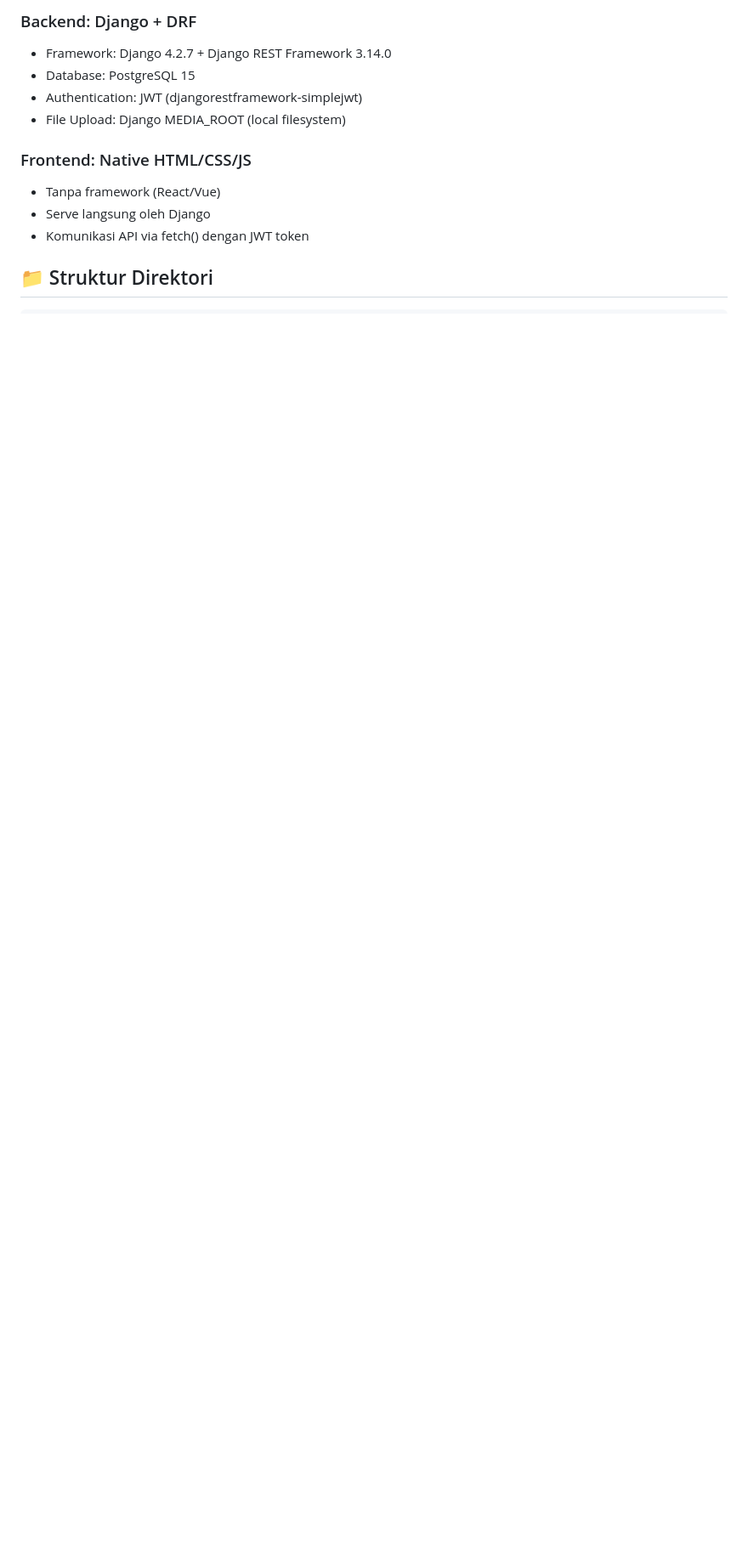
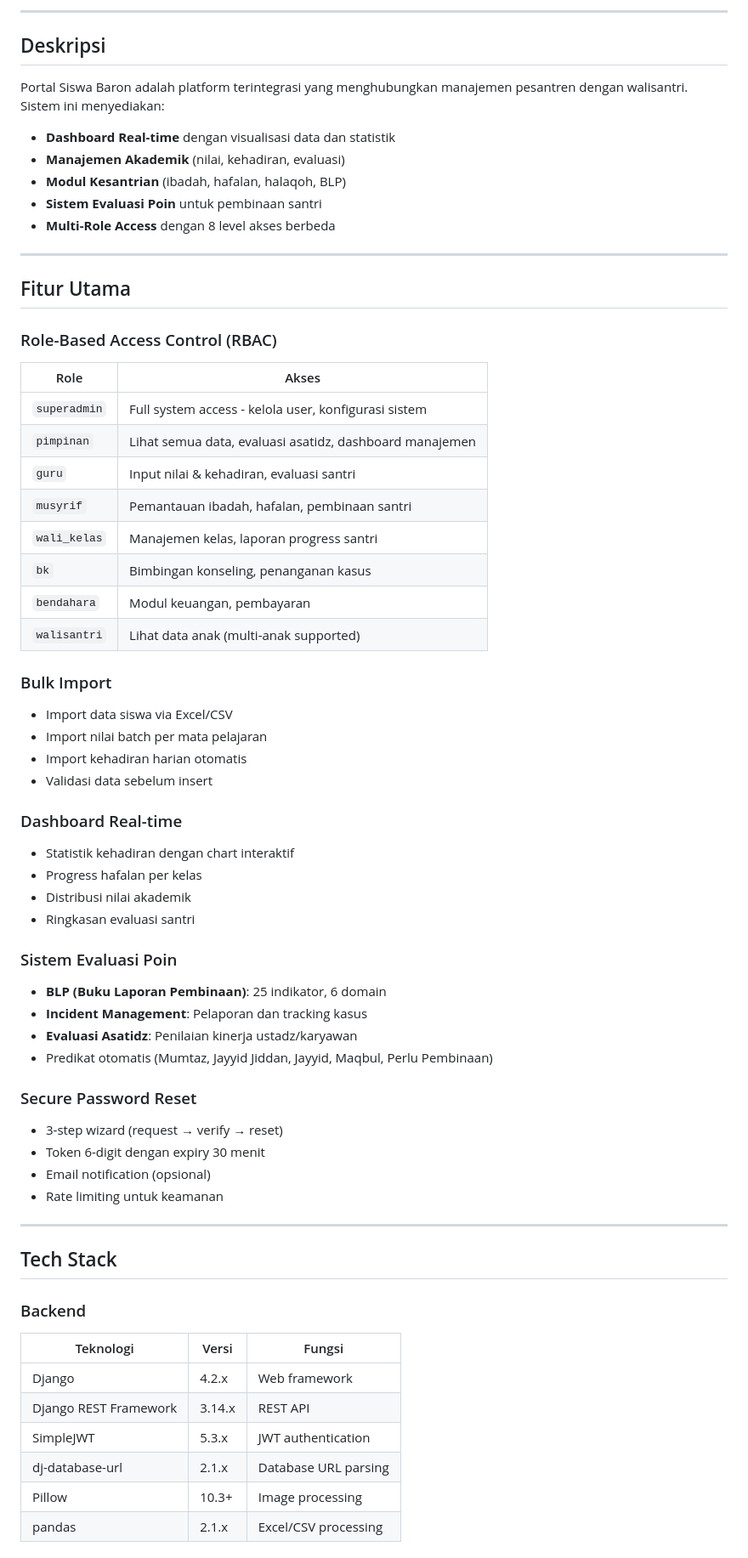
Before and after one commit to AfifH07/portal_siswa, a Markdown page: README.md, the part around one of its changes. Shown at 85% size. GitHub-like rendering; blank space fills up the shorter version.

```diff
--- a/README.md
+++ b/README.md
@@ -6,13 +8,67 @@ Sistem manajemen portal siswa yang telah dimigrasi dari Google Apps Script (Node
 
-### Backend: Django + DRF
-- Framework: Django 4.2.7 + Django REST Framework 3.14.0
-- Database: PostgreSQL 15
-- Authentication: JWT (djangorestframework-simplejwt)
-- File Upload: Django MEDIA_ROOT (local filesystem)
+---
 
-### Frontend: Native HTML/CSS/JS
-- Tanpa framework (React/Vue)
-- Serve langsung oleh Django
-- Komunikasi API via fetch() dengan JWT token
+## Deskripsi
 
-## 📁 Struktur Direktori
+Portal Siswa Baron adalah platform terintegrasi yang menghubungkan manajemen pesantren dengan walisantri. Sistem ini menyediakan:
+
+- **Dashboard Real-time** dengan visualisasi data dan statistik
+- **Manajemen Akademik** (nilai, kehadiran, evaluasi)
+- **Modul Kesantrian** (ibadah, hafalan, halaqoh, BLP)
+- **Sistem Evaluasi Poin** untuk pembinaan santri
+- **Multi-Role Access** dengan 8 level akses berbeda
+
+---
+
+## Fitur Utama
+
+### Role-Based Access Control (RBAC)
+| Role | Akses |
+|------|-------|
+| `superadmin` | Full system access - kelola user, konfigurasi sistem |
+| `pimpinan` | Lihat semua data, evaluasi asatidz, dashboard manajemen |
+| `guru` | Input nilai & kehadiran, evaluasi santri |
+| `musyrif` | Pemantauan ibadah, hafalan, pembinaan santri |
+| `wali_kelas` | Manajemen kelas, laporan progress santri |
+| `bk` | Bimbingan konseling, penanganan kasus |
+| `bendahara` | Modul keuangan, pembayaran |
+| `walisantri` | Lihat data anak (multi-anak supported) |
+
+### Bulk Import
+- Import data siswa via Excel/CSV
+- Import nilai batch per mata pelajaran
+- Import kehadiran harian otomatis
+- Validasi data sebelum insert
+
+### Dashboard Real-time
+- Statistik kehadiran dengan chart interaktif
+- Progress hafalan per kelas
+- Distribusi nilai akademik
+- Ringkasan evaluasi santri
+
+### Sistem Evaluasi Poin
+- **BLP (Buku Laporan Pembinaan)**: 25 indikator, 6 domain
+- **Incident Management**: Pelaporan dan tracking kasus
+- **Evaluasi Asatidz**: Penilaian kinerja ustadz/karyawan
+- Predikat otomatis (Mumtaz, Jayyid Jiddan, Jayyid, Maqbul, Perlu Pembinaan)
+
+### Secure Password Reset
+- 3-step wizard (request → verify → reset)
+- Token 6-digit dengan expiry 30 menit
+- Email notification (opsional)
+- Rate limiting untuk keamanan
+
+---
+
+## Tech Stack
+
+### Backend
+| Teknologi | Versi | Fungsi |
+|-----------|-------|--------|
+| Django | 4.2.x | Web framework |
+| Django REST Framework | 3.14.x | REST API |
+| SimpleJWT | 5.3.x | JWT authentication |
+| dj-database-url | 2.1.x | Database URL parsing |
+| Pillow | 10.3+ | Image processing |
+| pandas | 2.1.x | Excel/CSV processing |
+
```
Also changed, not shown: other parts of README.md (+204 -389 lines).
